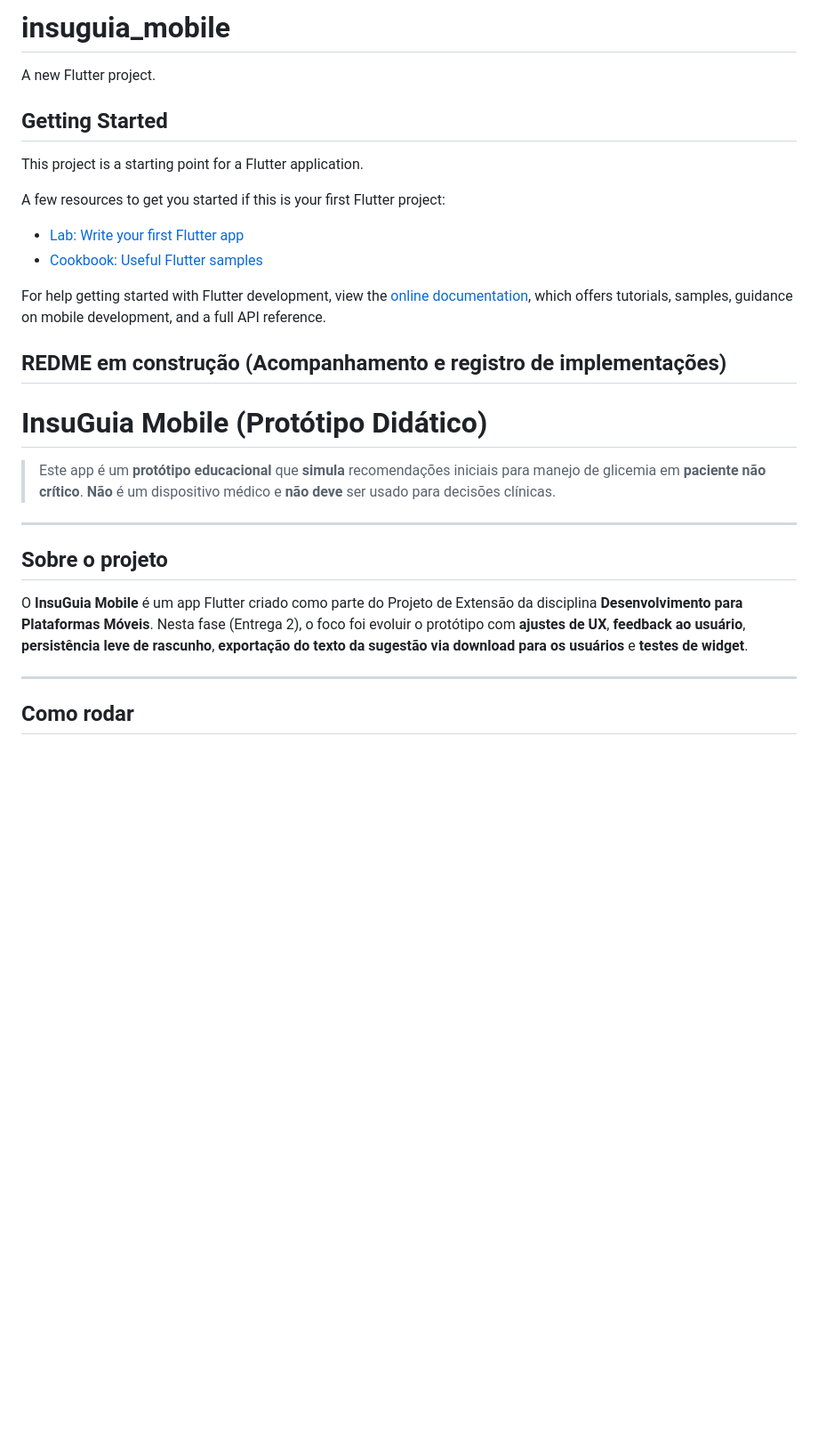
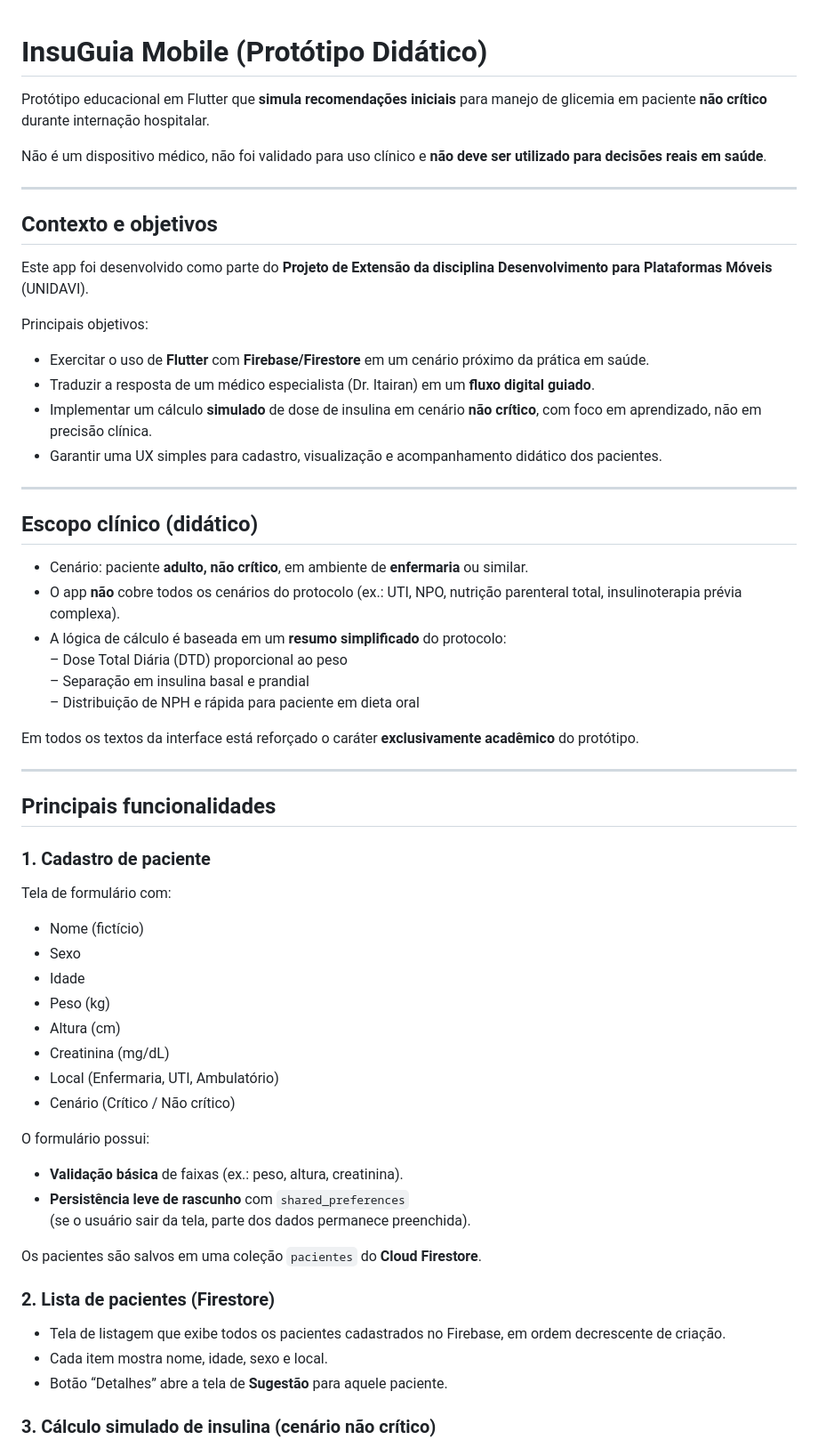
Before and after one commit to viniciusminas/insuguia_mobile, a Markdown page: README.md, the part around one of its changes. Shown at 89% size. Rendered like a GitHub page; blank space fills up the shorter version.

```diff
--- a/README.md
+++ b/README.md
@@ -1,34 +1,65 @@
-# insuguia_mobile
-
-A new Flutter project.
-
-## Getting Started
-
-This project is a starting point for a Flutter application.
-
-A few resources to get you started if this is your first Flutter project:
-
-- [Lab: Write your first Flutter app](https://docs.flutter.dev/get-started/codelab)
-- [Cookbook: Useful Flutter samples](https://docs.flutter.dev/cookbook)
-
-For help getting started with Flutter development, view the
-[online documentation](https://docs.flutter.dev/), which offers tutorials,
-samples, guidance on mobile development, and a full API reference.
-
-
-## REDME em construção (Acompanhamento e registro de implementações)
-
 # InsuGuia Mobile (Protótipo Didático)
 
-> Este app é um **protótipo educacional** que **simula** recomendações iniciais para manejo de glicemia em **paciente não crítico**. **Não** é um dispositivo médico e **não deve** ser usado para decisões clínicas.
+Protótipo educacional em Flutter que **simula recomendações iniciais** para manejo de glicemia em paciente **não crítico** durante internação hospitalar.
+
+Não é um dispositivo médico, não foi validado para uso clínico e **não deve ser utilizado para decisões reais em saúde**.
 
 ---
 
-## Sobre o projeto
+## Contexto e objetivos
 
-O **InsuGuia Mobile** é um app Flutter criado como parte do Projeto de Extensão da disciplina **Desenvolvimento para Plataformas Móveis**. Nesta fase (Entrega 2), o foco foi evoluir o protótipo com **ajustes de UX**, **feedback ao usuário**, **persistência leve de rascunho**, **exportação do texto da sugestão via download para os usuários** e **testes de widget**.
+Este app foi desenvolvido como parte do **Projeto de Extensão da disciplina Desenvolvimento para Plataformas Móveis** (UNIDAVI).
 
+Principais objetivos:
+
+- Exercitar o uso de **Flutter** com **Firebase/Firestore** em um cenário próximo da prática em saúde.
+- Traduzir a resposta de um médico especialista (Dr. Itairan) em um **fluxo digital guiado**.
+- Implementar um cálculo **simulado** de dose de insulina em cenário **não crítico**, com foco em aprendizado, não em precisão clínica.
+- Garantir uma UX simples para cadastro, visualização e acompanhamento didático dos pacientes.
 
 ---
 
-## Como rodar
+## Escopo clínico (didático)
+
+- Cenário: paciente **adulto, não crítico**, em ambiente de **enfermaria** ou similar.
+- O app **não** cobre todos os cenários do protocolo (ex.: UTI, NPO, nutrição parenteral total, insulinoterapia prévia complexa).
+- A lógica de cálculo é baseada em um **resumo simplificado** do protocolo:
+  – Dose Total Diária (DTD) proporcional ao peso
+  – Separação em insulina basal e prandial
+  – Distribuição de NPH e rápida para paciente em dieta oral
+
+Em todos os textos da interface está reforçado o caráter **exclusivamente acadêmico** do protótipo.
+
+---
+
+## Principais funcionalidades
+
+### 1. Cadastro de paciente
+
+Tela de formulário com:
+
+- Nome (fictício)
+- Sexo
+- Idade
+- Peso (kg)
+- Altura (cm)
+- Creatinina (mg/dL)
+- Local (Enfermaria, UTI, Ambulatório)
+- Cenário (Crítico / Não crítico)
+
+O formulário possui:
+
+- **Validação básica** de faixas (ex.: peso, altura, creatinina).
+- **Persistência leve de rascunho** com `shared_preferences`
+  (se o usuário sair da tela, parte dos dados permanece preenchida).
+
+Os pacientes são salvos em uma coleção `pacientes` do **Cloud Firestore**.
+
+### 2. Lista de pacientes (Firestore)
+
+- Tela de listagem que exibe todos os pacientes cadastrados no Firebase, em ordem decrescente de criação.
+- Cada item mostra nome, idade, sexo e local.
+- Botão “Detalhes” abre a tela de **Sugestão** para aquele paciente.
+
+### 3. Cálculo simulado de insulina (cenário não crítico)
+
```
Also changed, not shown: other parts of README.md (+100 -62 lines).
